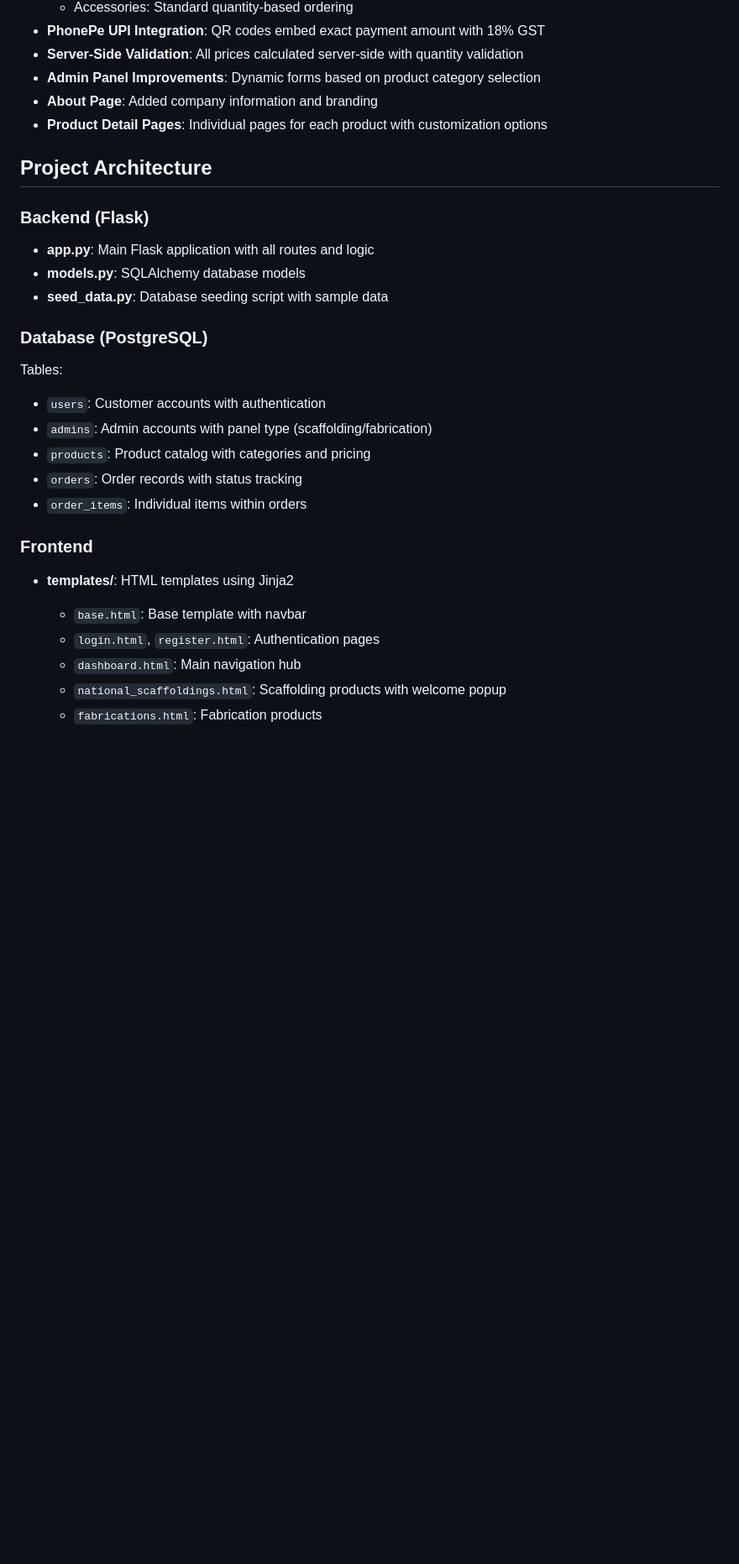
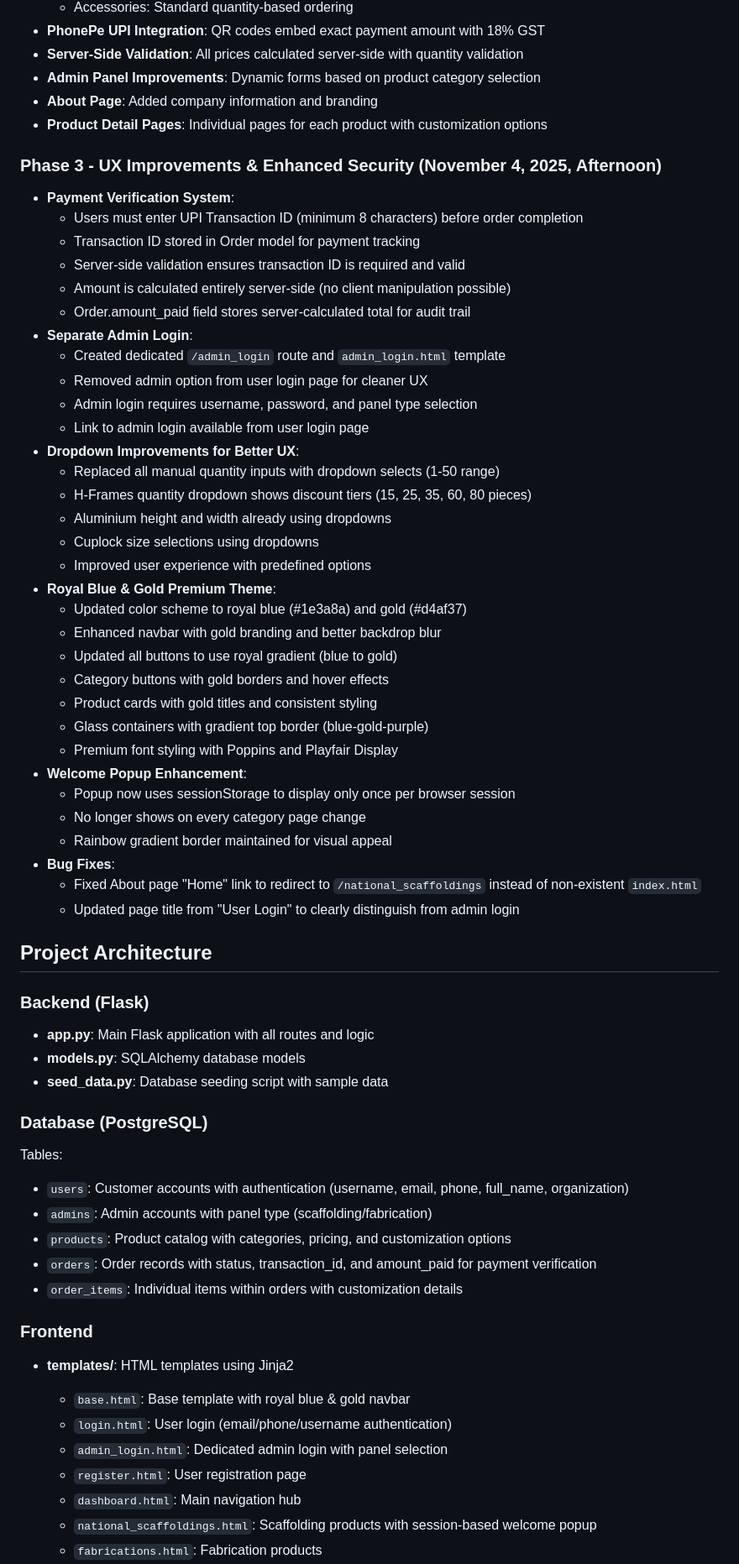
Before and after one commit to mohammedhuzaif17/national_scaffolding, a Markdown page: replit.md, the part around one of its changes. Shown at 84% size. Rendered like a GitHub page; blank space fills up the shorter version.

```diff
--- a/replit.md
+++ b/replit.md
@@ -30,6 +30,40 @@ A Flask-based e-commerce platform for National Scaffolding and Fabrications feat
 - **About Page**: Added company information and branding
 - **Product Detail Pages**: Individual pages for each product with customization options
 
+### Phase 3 - UX Improvements & Enhanced Security (November 4, 2025, Afternoon)
+- **Payment Verification System**:
+  - Users must enter UPI Transaction ID (minimum 8 characters) before order completion
+  - Transaction ID stored in Order model for payment tracking
+  - Server-side validation ensures transaction ID is required and valid
+  - Amount is calculated entirely server-side (no client manipulation possible)
+  - Order.amount_paid field stores server-calculated total for audit trail
+- **Separate Admin Login**:
+  - Created dedicated `/admin_login` route and `admin_login.html` template
+  - Removed admin option from user login page for cleaner UX
+  - Admin login requires username, password, and panel type selection
+  - Link to admin login available from user login page
+- **Dropdown Improvements for Better UX**:
+  - Replaced all manual quantity inputs with dropdown selects (1-50 range)
+  - H-Frames quantity dropdown shows discount tiers (15, 25, 35, 60, 80 pieces)
+  - Aluminium height and width already using dropdowns
+  - Cuplock size selections using dropdowns
+  - Improved user experience with predefined options
+- **Royal Blue & Gold Premium Theme**:
+  - Updated color scheme to royal blue (#1e3a8a) and gold (#d4af37)
+  - Enhanced navbar with gold branding and better backdrop blur
+  - Updated all buttons to use royal gradient (blue to gold)
+  - Category buttons with gold borders and hover effects
+  - Product cards with gold titles and consistent styling
+  - Glass containers with gradient top border (blue-gold-purple)
+  - Premium font styling with Poppins and Playfair Display
+- **Welcome Popup Enhancement**:
+  - Popup now uses sessionStorage to display only once per browser session
+  - No longer shows on every category page change
+  - Rainbow gradient border maintained for visual appeal
+- **Bug Fixes**:
+  - Fixed About page "Home" link to redirect to `/national_scaffoldings` instead of non-existent `index.html`
+  - Updated page title from "User Login" to clearly distinguish from admin login
+
 ## Project Architecture
 
 ### Backend (Flask)
@@ -39,16 +73,18 @@ A Flask-based e-commerce platform for National Scaffolding and Fabrications feat
 
 ### Database (PostgreSQL)
 Tables:
-- `users`: Customer accounts with authentication
+- `users`: Customer accounts with authentication (username, email, phone, full_name, organization)
 - `admins`: Admin accounts with panel type (scaffolding/fabrication)
-- `products`: Product catalog with categories and pricing
-- `orders`: Order records with status tracking
-- `order_items`: Individual items within orders
+- `products`: Product catalog with categories, pricing, and customization options
+- `orders`: Order records with status, transaction_id, and amount_paid for payment verification
+- `order_items`: Individual items within orders with customization details
 
 ### Frontend
 - **templates/**: HTML templates using Jinja2
-  - `base.html`: Base template with navbar
-  - `login.html`, `register.html`: Authentication pages
+  - `base.html`: Base template with royal blue & gold navbar
+  - `login.html`: User login (email/phone/username authentication)
+  - `admin_login.html`: Dedicated admin login with panel selection
+  - `register.html`: User registration page
   - `dashboard.html`: Main navigation hub
-  - `national_scaffoldings.html`: Scaffolding products with welcome popup
+  - `national_scaffoldings.html`: Scaffolding products with session-based welcome popup
   - `fabrications.html`: Fabrication products
```
Also changed, not shown: other parts of replit.md (+40 -29 lines).
